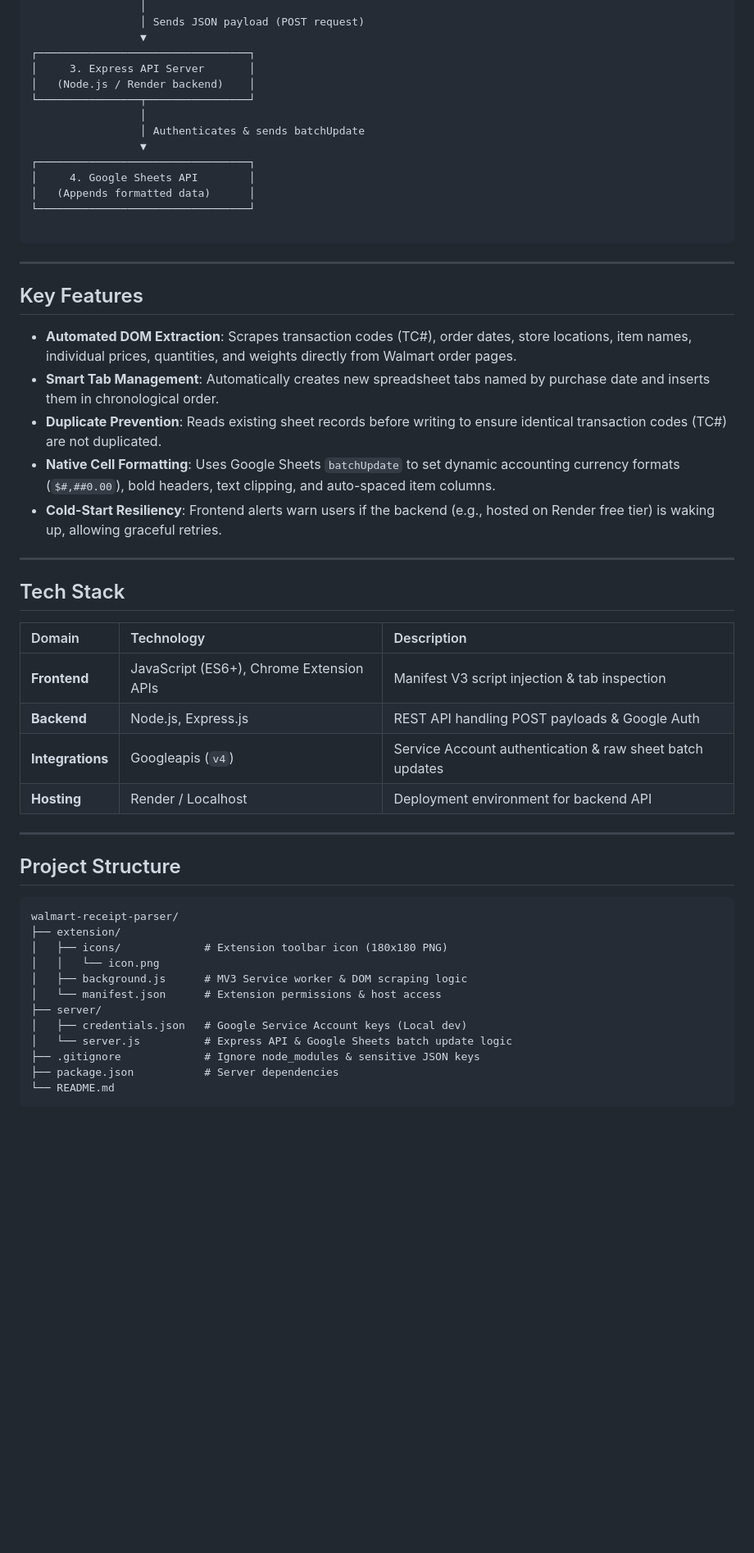
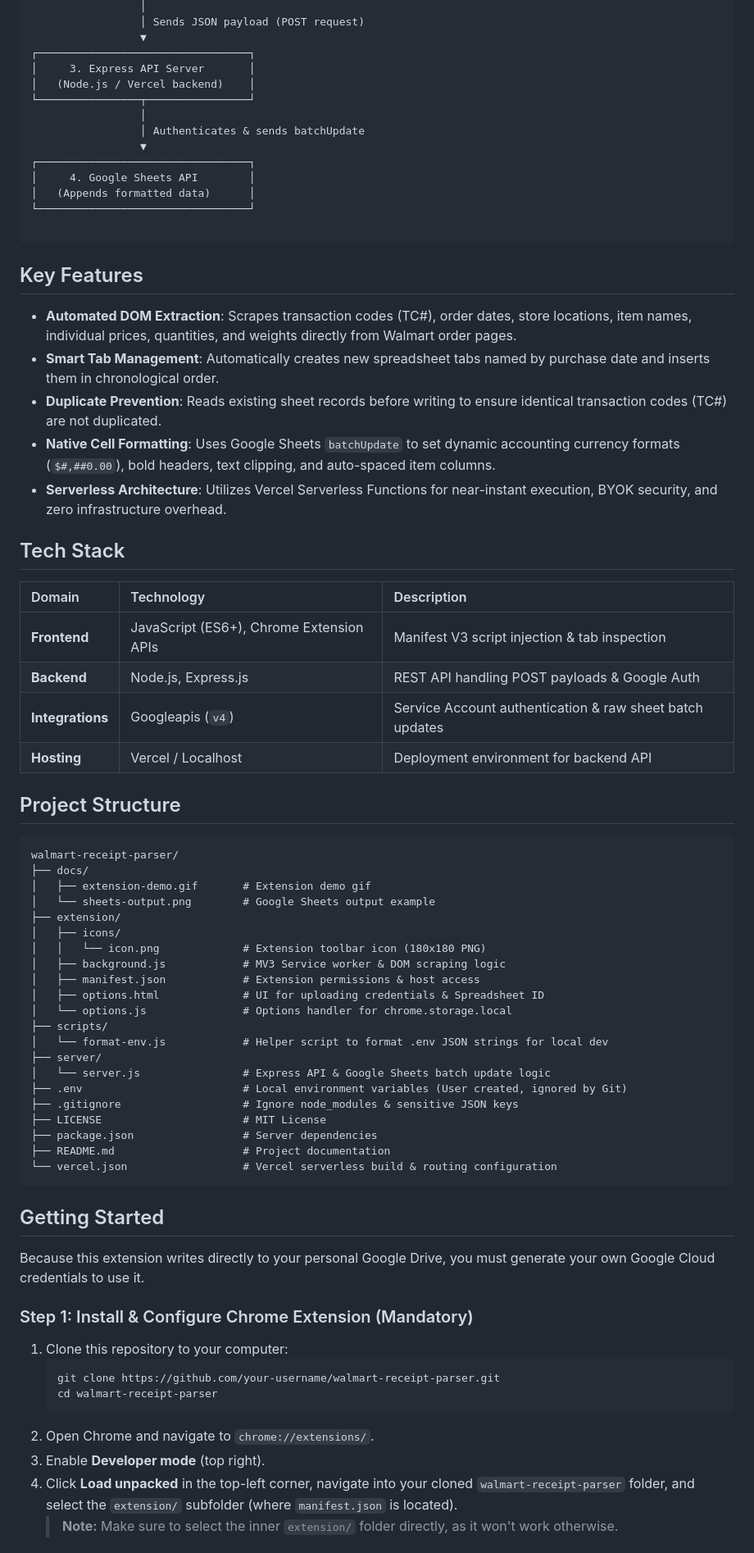
Before and after one commit to Barik-D-Boley/walmart-receipt-parser, a Markdown page: README.md, the part around one of its changes. Shown at 82% size. Rendered like a GitHub page; blank space fills up the shorter version.

````diff
--- a/README.md
+++ b/README.md
@@ -41,7 +35,7 @@ Built with a **Chrome Extension (Manifest V3)** frontend and an **Express.js / G
                  ▼
 ┌─────────────────────────────────┐
 │     3. Express API Server       │
-│   (Node.js / Render backend)    │
+│   (Node.js / Vercel backend)    │
 └────────────────┬────────────────┘
                  │
                  │ Authenticates & sends batchUpdate
@@ -53,17 +47,13 @@ Built with a **Chrome Extension (Manifest V3)** frontend and an **Express.js / G
 
 ```
 
----
-
 ## Key Features
 
 * **Automated DOM Extraction**: Scrapes transaction codes (TC#), order dates, store locations, item names, individual prices, quantities, and weights directly from Walmart order pages.
 * **Smart Tab Management**: Automatically creates new spreadsheet tabs named by purchase date and inserts them in chronological order.
 * **Duplicate Prevention**: Reads existing sheet records before writing to ensure identical transaction codes (TC#) are not duplicated.
 * **Native Cell Formatting**: Uses Google Sheets `batchUpdate` to set dynamic accounting currency formats (`$#,##0.00`), bold headers, text clipping, and auto-spaced item columns.
-* **Cold-Start Resiliency**: Frontend alerts warn users if the backend (e.g., hosted on Render free tier) is waking up, allowing graceful retries.
-
----
+* **Serverless Architecture**: Utilizes Vercel Serverless Functions for near-instant execution, BYOK security, and zero infrastructure overhead.
 
 ## Tech Stack
 
@@ -72,23 +62,47 @@ Built with a **Chrome Extension (Manifest V3)** frontend and an **Express.js / G
 | **Frontend** | JavaScript (ES6+), Chrome Extension APIs | Manifest V3 script injection & tab inspection |
 | **Backend** | Node.js, Express.js | REST API handling POST payloads & Google Auth |
 | **Integrations** | Googleapis (`v4`) | Service Account authentication & raw sheet batch updates |
-| **Hosting** | Render / Localhost | Deployment environment for backend API |
-
----
+| **Hosting** | Vercel / Localhost | Deployment environment for backend API |
 
 ## Project Structure
 
 ```
 walmart-receipt-parser/
+├── docs/
+│   ├── extension-demo.gif       # Extension demo gif
+│   └── sheets-output.png        # Google Sheets output example
 ├── extension/
-│   ├── icons/             # Extension toolbar icon (180x180 PNG)
-│   │   └── icon.png
-│   ├── background.js      # MV3 Service worker & DOM scraping logic
-│   └── manifest.json      # Extension permissions & host access
+│   ├── icons/
+│   │   └── icon.png             # Extension toolbar icon (180x180 PNG)
+│   ├── background.js            # MV3 Service worker & DOM scraping logic
+│   ├── manifest.json            # Extension permissions & host access
+│   ├── options.html             # UI for uploading credentials & Spreadsheet ID
+│   └── options.js               # Options handler for chrome.storage.local
+├── scripts/
+│   └── format-env.js            # Helper script to format .env JSON strings for local dev
 ├── server/
-│   ├── credentials.json   # Google Service Account keys (Local dev)
-│   └── server.js          # Express API & Google Sheets batch update logic
-├── .gitignore             # Ignore node_modules & sensitive JSON keys
-├── package.json           # Server dependencies
-└── README.md
+│   └── server.js                # Express API & Google Sheets batch update logic
+├── .env                         # Local environment variables (User created, ignored by Git)
+├── .gitignore                   # Ignore node_modules & sensitive JSON keys
+├── LICENSE                      # MIT License
+├── package.json                 # Server dependencies
+├── README.md                    # Project documentation
+└── vercel.json                  # Vercel serverless build & routing configuration
 ```
+
+## Getting Started
+
+Because this extension writes directly to your personal Google Drive, you must generate your own Google Cloud credentials to use it.
+
+### Step 1: Install & Configure Chrome Extension (Mandatory)
+
+1. Clone this repository to your computer:
+   ```bash
+   git clone https://github.com/your-username/walmart-receipt-parser.git
+   cd walmart-receipt-parser
+   ```
+2. Open Chrome and navigate to `chrome://extensions/`.
+3. Enable **Developer mode** (top right).
+4. Click **Load unpacked** in the top-left corner, navigate into your cloned `walmart-receipt-parser` folder, and select the `extension/` subfolder (where `manifest.json` is located).
+   > **Note:** Make sure to select the inner `extension/` folder directly, as it won't work otherwise.
+
````
Also changed, not shown: other parts of README.md (+56 -67 lines), docs/extension-demo.gif (added), docs/sheets-output.png (added), 3 other files.
